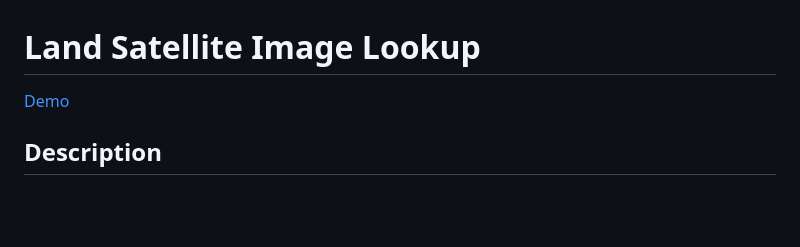
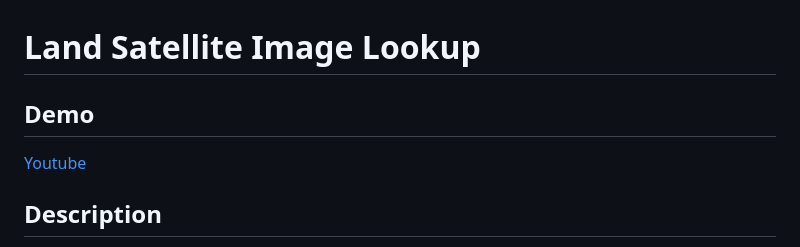
Before and after one commit to matvm1/landsat_imagery, a Markdown page: README.md, the part around the change. Rendered like a GitHub page; blank space fills up the shorter version.

```diff
--- a/README.md
+++ b/README.md
@@ -1,6 +1,7 @@
 # Land Satellite Image Lookup
 
-[Demo](https://youtu.be/EEfUkP8MxIY)
+## Demo
+[Youtube](https://youtu.be/EEfUkP8MxIY)
 
 ## Description
 This project enables analysts and researchers to view land satellite image captures in multiple visual wavelengths.
```
